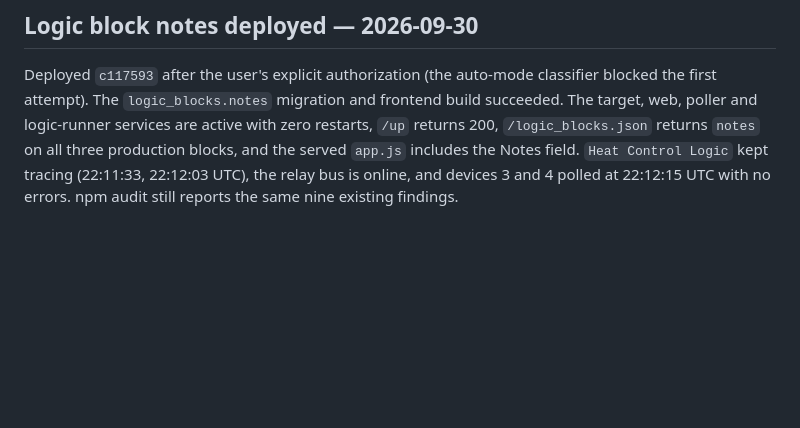
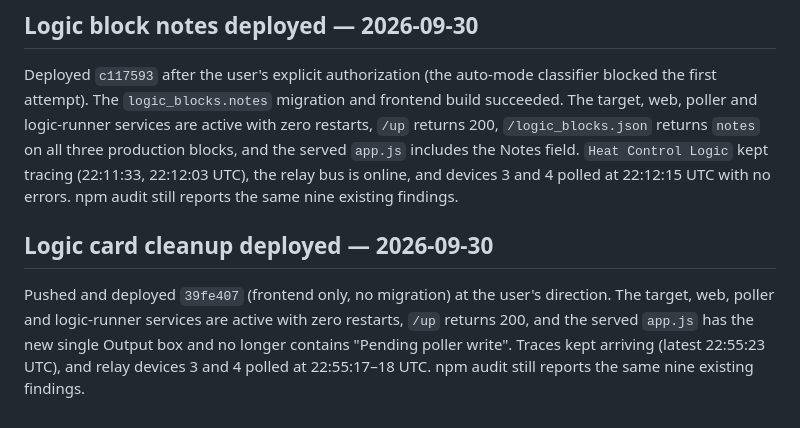
Before and after one commit to loganb/simpleplc, a Markdown page: claude/deployment.md, the part around the change. Drawn GitHub-style; blank space fills up the shorter version.

Commit message:
Record logic card cleanup deployment
Co-Authored-By: Claude Opus 5.5 <noreply@anthropic.com>

```diff
--- a/claude/deployment.md
+++ b/claude/deployment.md
@@ -209,3 +209,12 @@ are active with zero restarts, `/up` returns 200, `/logic_blocks.json` returns
 Notes field. `Heat Control Logic` kept tracing (22:11:33, 22:12:03 UTC), the
 relay bus is online, and devices 3 and 4 polled at 22:12:15 UTC with no errors.
 npm audit still reports the same nine existing findings.
+
+## Logic card cleanup deployed — 2026-09-30
+
+Pushed and deployed `39fe407` (frontend only, no migration) at the user's
+direction. The target, web, poller and logic-runner services are active with
+zero restarts, `/up` returns 200, and the served `app.js` has the new
+single Output box and no longer contains "Pending poller write". Traces kept
+arriving (latest 22:55:23 UTC), and relay devices 3 and 4 polled at
+22:55:17–18 UTC. npm audit still reports the same nine existing findings.
```
